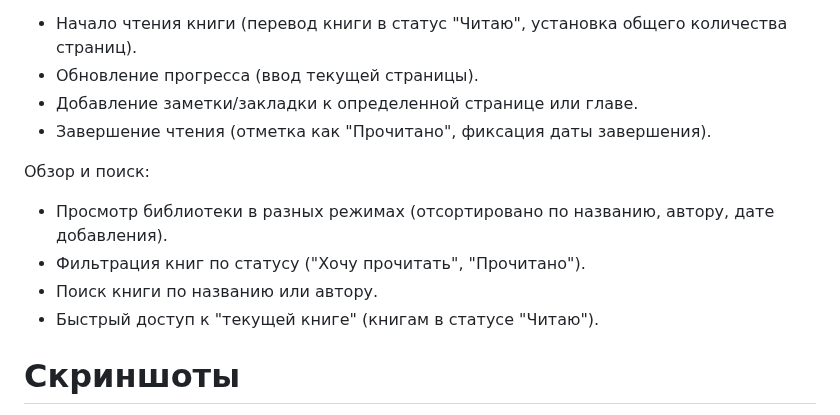
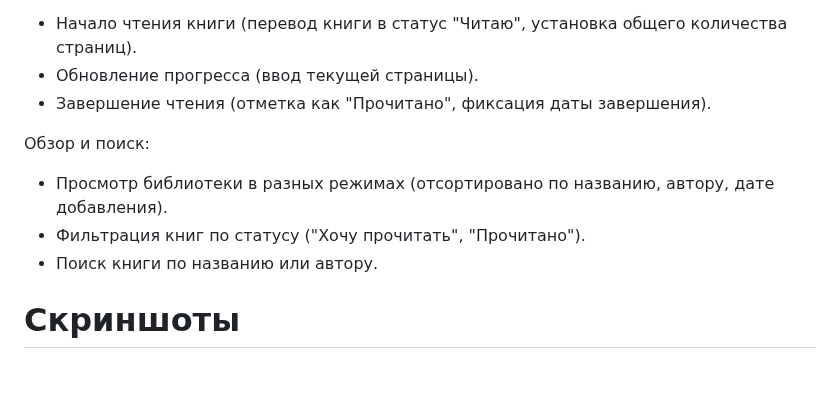
Before and after one commit to vot-blin/Book_app, a Markdown page: README.md, the part around the change. Drawn GitHub-style; blank space fills up the shorter version.

```diff
--- a/README.md
+++ b/README.md
@@ -49,14 +49,12 @@
 Процесс чтения:
 - Начало чтения книги (перевод книги в статус "Читаю", установка общего количества страниц).
 - Обновление прогресса (ввод текущей страницы).
-- Добавление заметки/закладки к определенной странице или главе.
 - Завершение чтения (отметка как "Прочитано", фиксация даты завершения).
 
 Обзор и поиск:
 - Просмотр библиотеки в разных режимах (отсортировано по названию, автору, дате добавления).
 - Фильтрация книг по статусу ("Хочу прочитать", "Прочитано").
 - Поиск книги по названию или автору.
-- Быстрый доступ к "текущей книге" (книгам в статусе "Читаю").
 
 # Скриншоты
 <img width="492" height="870" alt="image" src="https://github.com/user-attachments/assets/d36f76ad-07aa-4fbd-8b4e-3575e95a4c19" />
```
